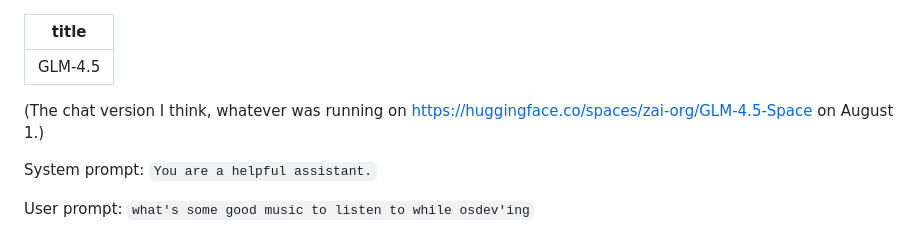
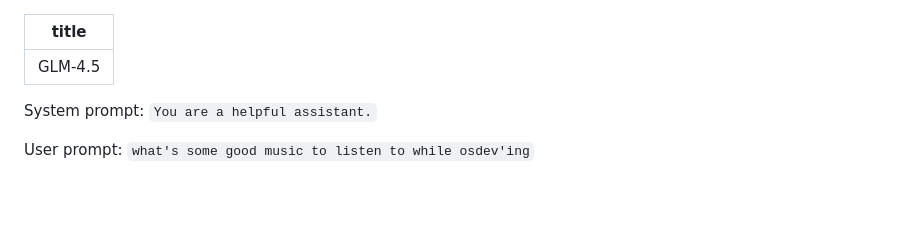
Before and after one commit to vtomnet/vtomnet.github.io, a Markdown page: glm.md, the part around the change. GitHub-like rendering; blank space fills up the shorter version.

Commit message:
update glm

```diff
--- a/glm.md
+++ b/glm.md
@@ -1,8 +1,6 @@
 ---
 title: GLM-4.5
 ---
-
-(The chat version I think, whatever was running on https://huggingface.co/spaces/zai-org/GLM-4.5-Space on August 1.)
 
 System prompt: `You are a helpful assistant.`
 
```
